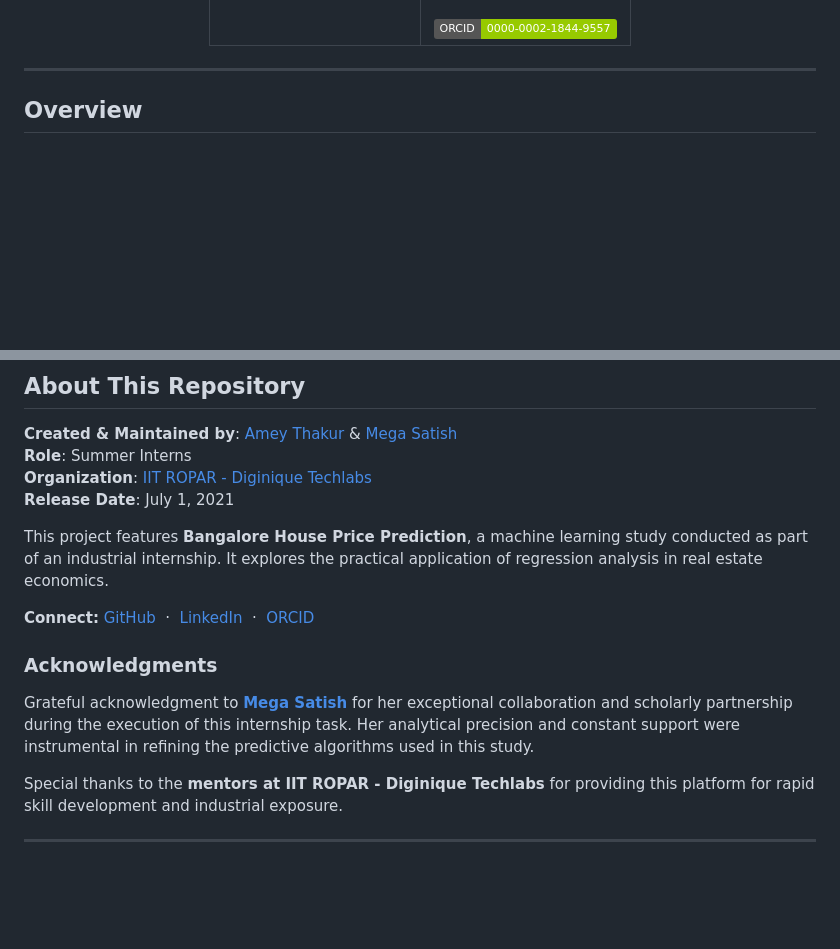
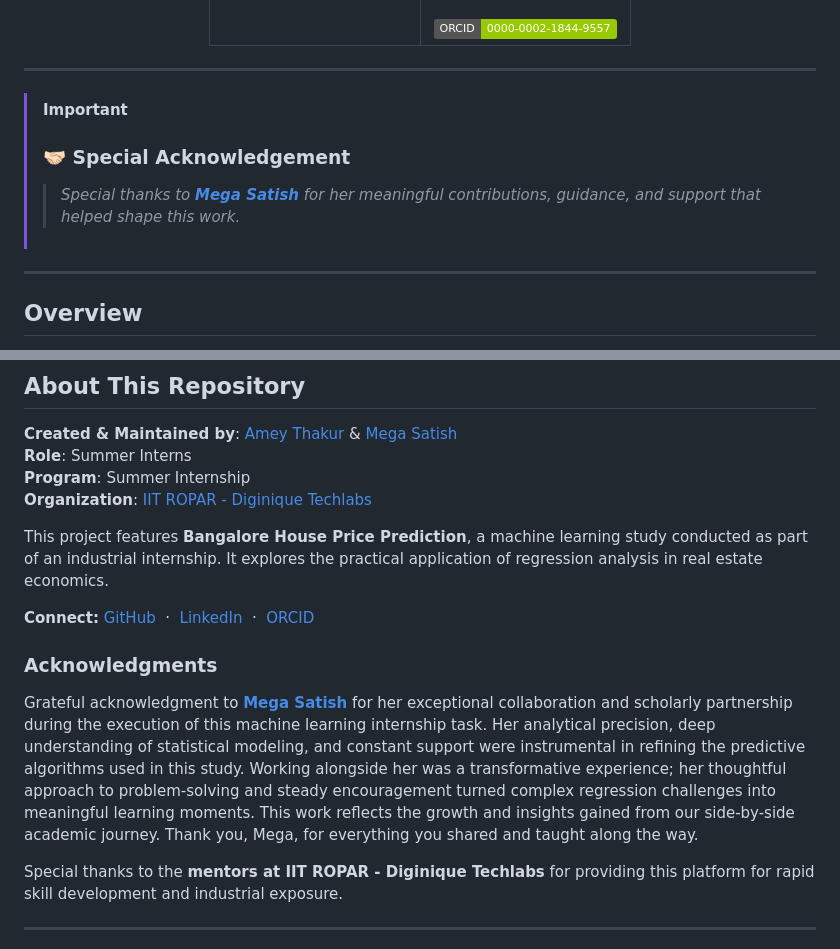
Before and after one commit to Amey-Thakur/BANGALORE-HOUSE-PRICE-PREDICTION, a Markdown page: README.md, 2 parts joined by grey strips. Rendered like a GitHub page; badges without logos; blank space fills up the shorter version.

Commit message:
BHPP
Co-authored-by: Mega Satish <msatmod@users.noreply.github.com>

```diff
--- a/README.md
+++ b/README.md
@@ -34,6 +34,12 @@
   | :---: | :---: |
 
 </div>
+
+---
+
+> [!IMPORTANT]
+> ### 🤝🏻 Special Acknowledgement
+> > *Special thanks to **[Mega Satish](https://github.com/msatmod)** for her meaningful contributions, guidance, and support that helped shape this work.*
 
 ---
 
@@ -163,8 +169,8 @@ This academic submission, developed for the **Summer Internship** at **IIT ROPAR
 
 **Created & Maintained by**: [Amey Thakur](https://github.com/Amey-Thakur) & [Mega Satish](https://github.com/msatmod)
 **Role**: Summer Interns
+**Program**: Summer Internship
 **Organization**: [IIT ROPAR - Diginique Techlabs](http://www.diginique.com/)
-**Release Date**: July 1, 2021
 
 This project features **Bangalore House Price Prediction**, a machine learning study conducted as part of an industrial internship. It explores the practical application of regression analysis in real estate economics.
 
@@ -172,7 +178,7 @@ This project features **Bangalore House Price Prediction**, a machine learning s
 
 ### Acknowledgments
 
-Grateful acknowledgment to [**Mega Satish**](https://github.com/msatmod) for her exceptional collaboration and scholarly partnership during the execution of this internship task. Her analytical precision and constant support were instrumental in refining the predictive algorithms used in this study.
+Grateful acknowledgment to [**Mega Satish**](https://github.com/msatmod) for her exceptional collaboration and scholarly partnership during the execution of this machine learning internship task. Her analytical precision, deep understanding of statistical modeling, and constant support were instrumental in refining the predictive algorithms used in this study. Working alongside her was a transformative experience; her thoughtful approach to problem-solving and steady encouragement turned complex regression challenges into meaningful learning moments. This work reflects the growth and insights gained from our side-by-side academic journey. Thank you, Mega, for everything you shared and taught along the way.
 
 Special thanks to the **mentors at IIT ROPAR - Diginique Techlabs** for providing this platform for rapid skill development and industrial exposure.
 
```
Also changed, not shown: other parts of README.md (+1 -1 lines).
